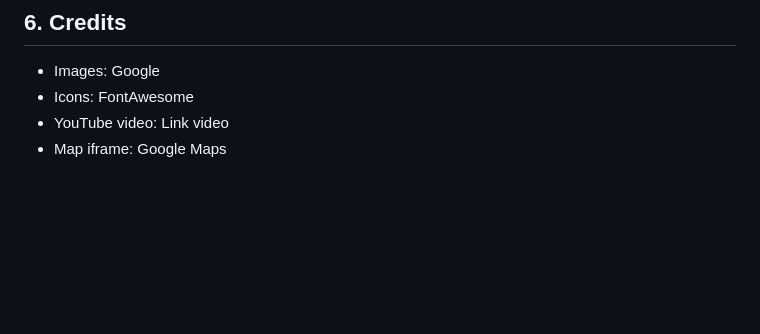
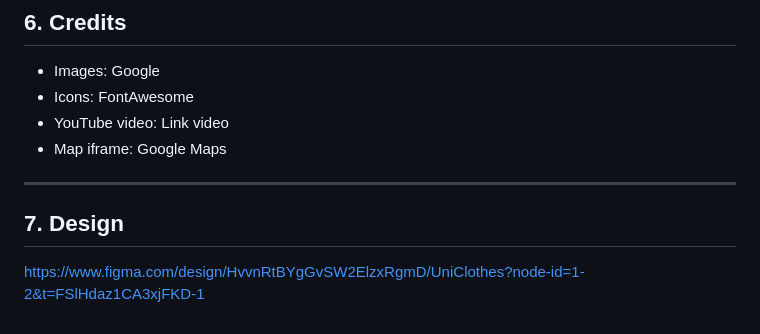
Before and after one commit to hahoang03/assignment1, a Markdown page: README.md, the part around the change. GitHub-like rendering; blank space fills up the shorter version.

```diff
--- a/README.md
+++ b/README.md
@@ -130,3 +130,8 @@ img/
 - Icons: FontAwesome
 - YouTube video: Link video
 - Map iframe: Google Maps
+
+---
+## 7. Design
+
+https://www.figma.com/design/HvvnRtBYgGvSW2ElzxRgmD/UniClothes?node-id=1-2&t=FSlHdaz1CA3xjFKD-1
```
